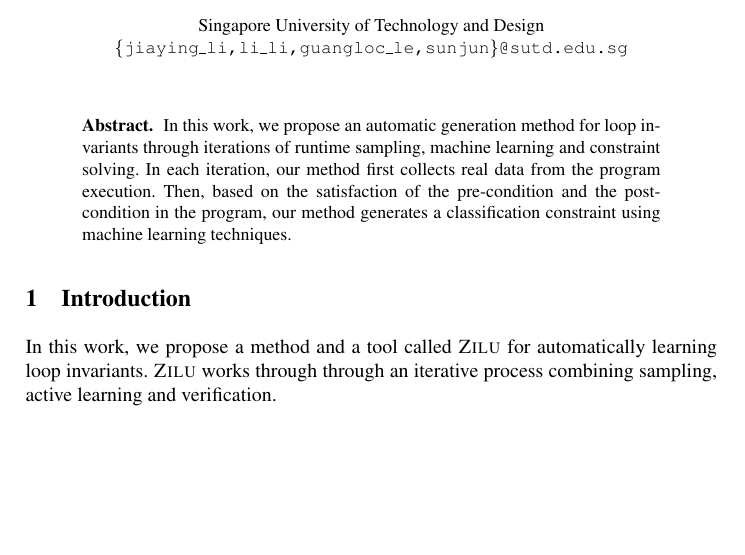
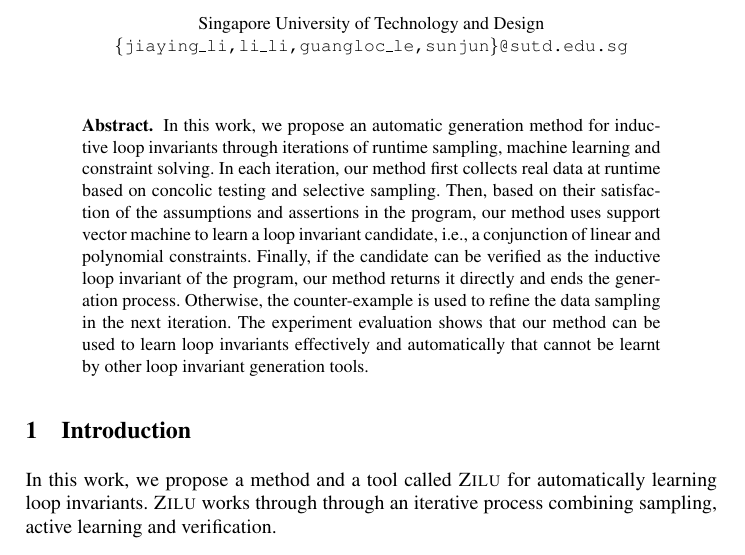
Before and after one commit to IIFrm/Invariant-Generation, a LaTeX paper (paper.tex): part of page 1 of 8, cut so that both start at the same text, the shorter picture padded with empty space. Compiled offline with pdfLaTeX.

Commit message:
update abstract

```diff
--- a/paper.tex
+++ b/paper.tex
@@ -19,13 +19,18 @@ Singapore University of Technology and Design \\
 \maketitle
 
 \begin{abstract}
-    In this work, we propose an automatic generation method for loop invariants
+    In this work, we propose an automatic generation method for inductive loop invariants
     through iterations of runtime sampling, machine learning and constraint solving.
-    In each iteration, our method first collects real data from the program execution.
-    Then, based on the satisfaction of the pre-condition and the post-condition in the program,
-    our method generates a classification constraint
-    using machine learning techniques.
-
+    In each iteration, our method first collects real data at runtime
+    based on concolic testing and selective sampling.
+    Then, based on their satisfaction of the assumptions and assertions in the program,
+    our method uses support vector machine to learn a loop invariant candidate,
+    i.e., a conjunction of linear and polynomial constraints.
+    Finally, if the candidate can be verified as the inductive loop invariant of the program,
+    our method returns it directly and ends the generation process.
+    Otherwise, the counter-example is used to refine the data sampling in the next iteration.
+    The experiment evaluation shows that our method can be used to learn loop invariants
+    effectively and automatically that cannot be learnt by other loop invariant generation tools.
 \end{abstract}
 
 \input{introduction.tex}
```
Also changed, not shown: paper.tex (2 more changed lines).
